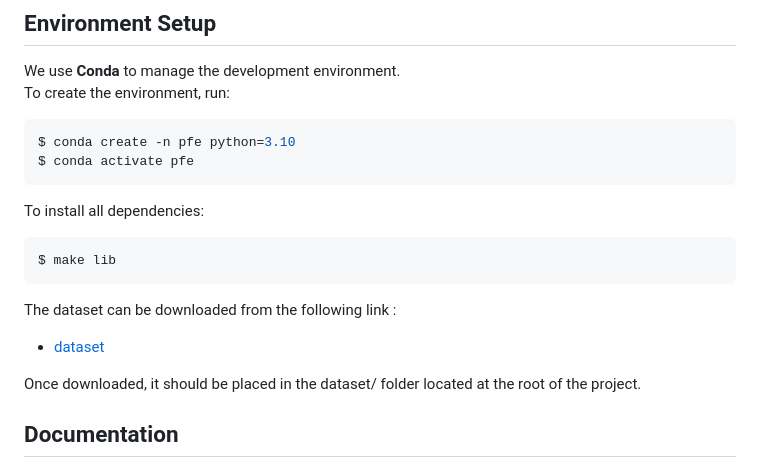
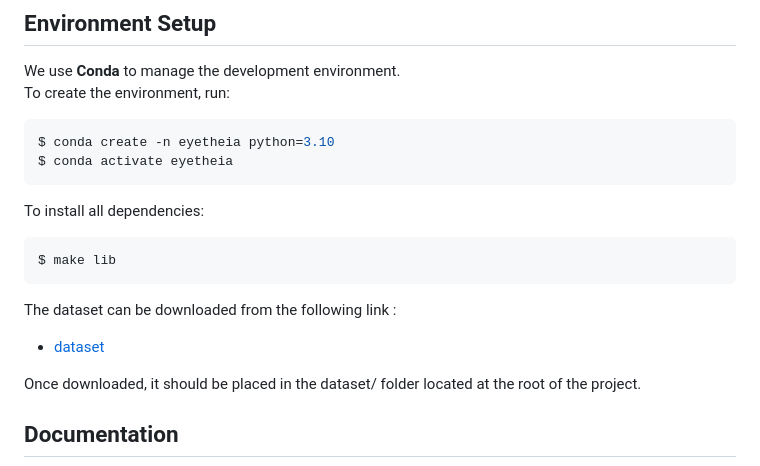
Before and after one commit to patherstevenson/EyeTracking, a Markdown page: README.md, the part around one of its changes. GitHub-like rendering.

````diff
--- a/README.md
+++ b/README.md
@@ -11,8 +11,8 @@ We use **Conda** to manage the development environment.
 To create the environment, run:
 
 ```bash
-$ conda create -n pfe python=3.10
-$ conda activate pfe
+$ conda create -n eyetheia python=3.10
+$ conda activate eyetheia
 ```
 
 To install all dependencies:
````
Also changed, not shown: other parts of README.md (+1 -1 lines).
